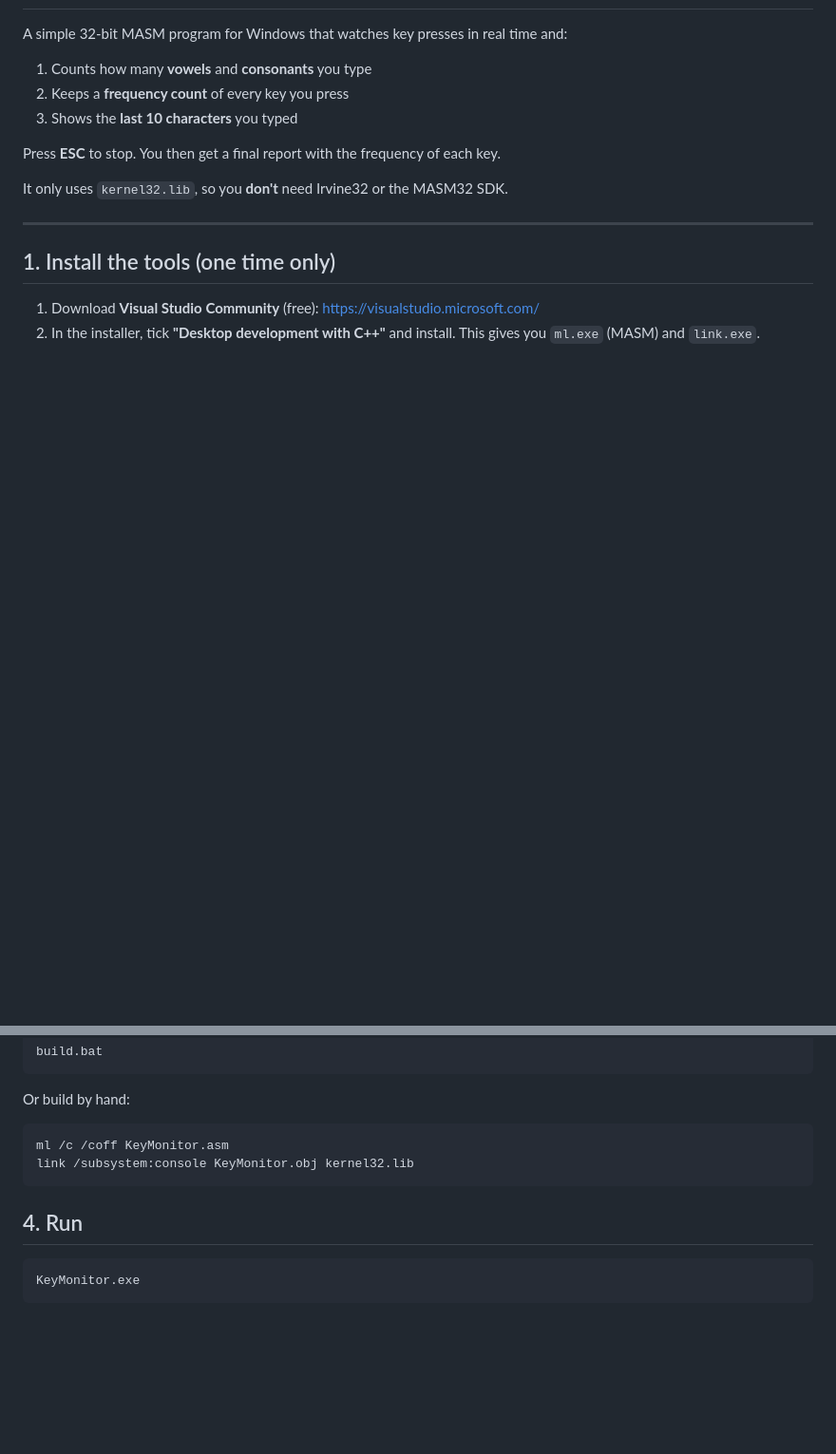
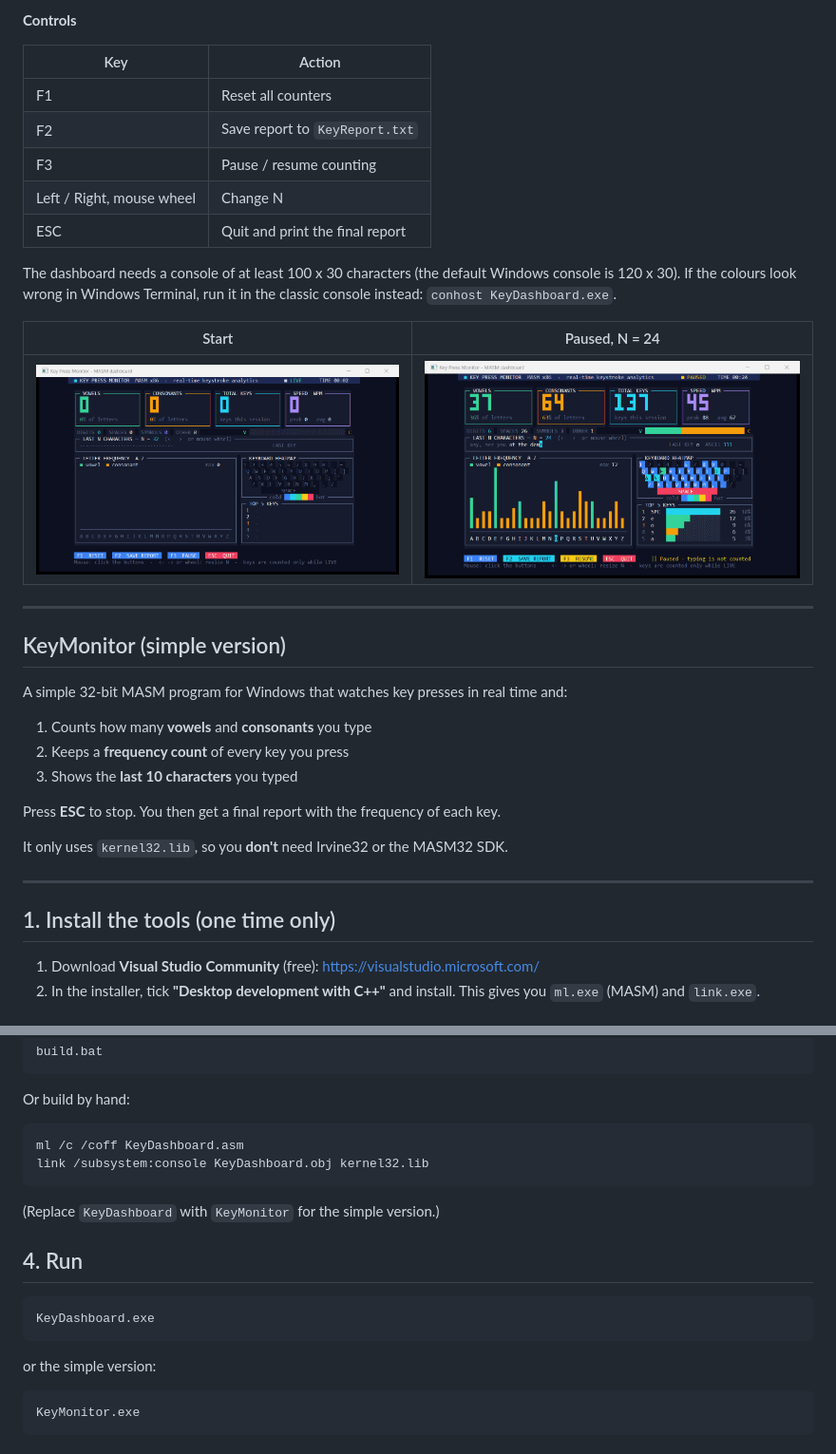
Before and after one commit to Aricode2005/KeyPressMonitor, a Markdown page: README.md, 2 parts joined by grey strips. Shown at 95% size. GitHub-like rendering; pictures changed too: screenshots/paused.png (added), screenshots/start.png (added); blank space fills up the shorter version.

````diff
--- a/README.md
+++ b/README.md
@@ -2,3 +39,23 @@
+**Controls**
+
+| Key | Action |
+|-----|--------|
+| F1 | Reset all counters |
+| F2 | Save report to `KeyReport.txt` |
+| F3 | Pause / resume counting |
+| Left / Right, mouse wheel | Change N |
+| ESC | Quit and print the final report |
+
+The dashboard needs a console of at least 100 x 30 characters (the default Windows console is 120 x 30).
+If the colours look wrong in Windows Terminal, run it in the classic console instead: `conhost KeyDashboard.exe`.
+
+| Start | Paused, N = 24 |
+|-------|----------------|
+| ![Start](screenshots/start.png) | ![Paused](screenshots/paused.png) |
+
+---
+
+## KeyMonitor (simple version)
 
 A simple 32-bit MASM program for Windows that watches key presses in real time and:
 
@@ -39,11 +96,19 @@ build.bat
 Or build by hand:
 
 ```bat
-ml /c /coff KeyMonitor.asm
-link /subsystem:console KeyMonitor.obj kernel32.lib
+ml /c /coff KeyDashboard.asm
+link /subsystem:console KeyDashboard.obj kernel32.lib
 ```
 
+(Replace `KeyDashboard` with `KeyMonitor` for the simple version.)
+
 ## 4. Run
+
+```bat
+KeyDashboard.exe
+```
+
+or the simple version:
 
 ```bat
 KeyMonitor.exe
````
Also changed, not shown: other parts of README.md (+37 -0 lines), screenshots/dashboard.png (added), 3 other files.
